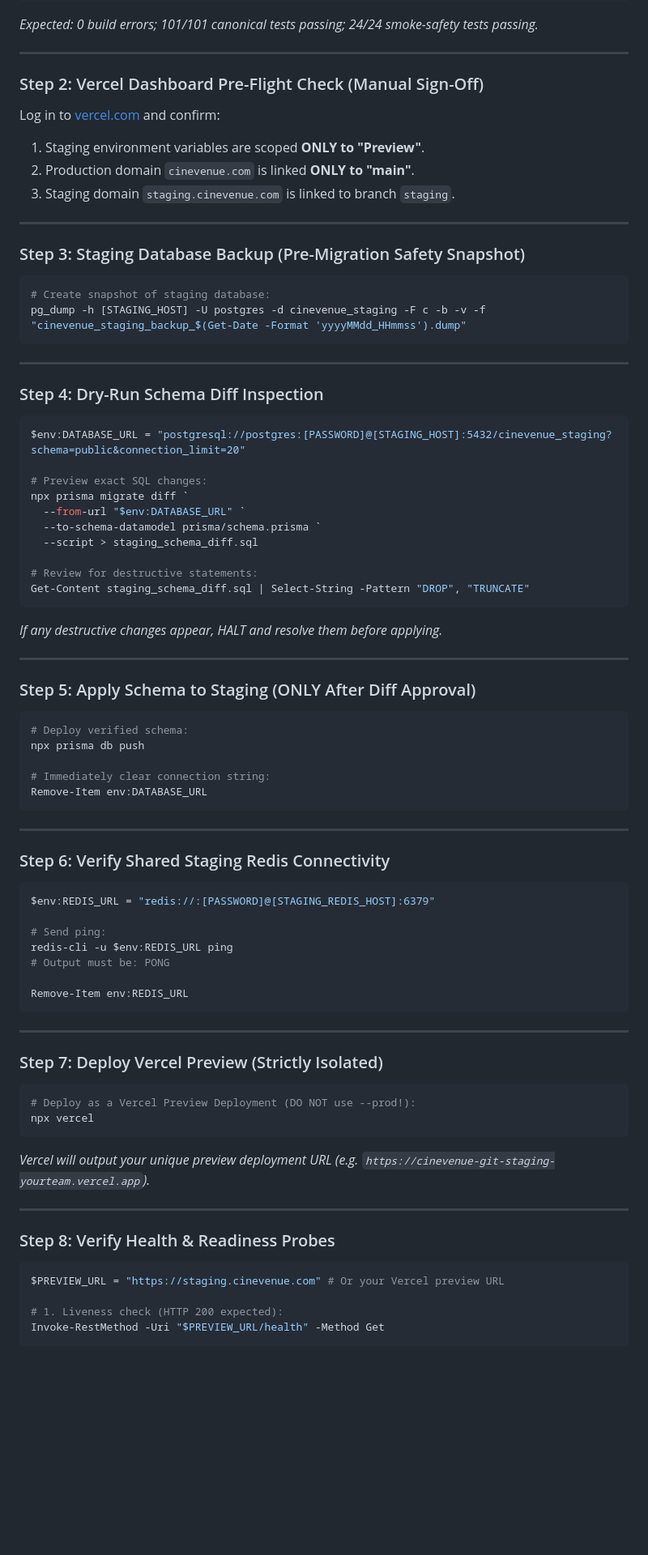
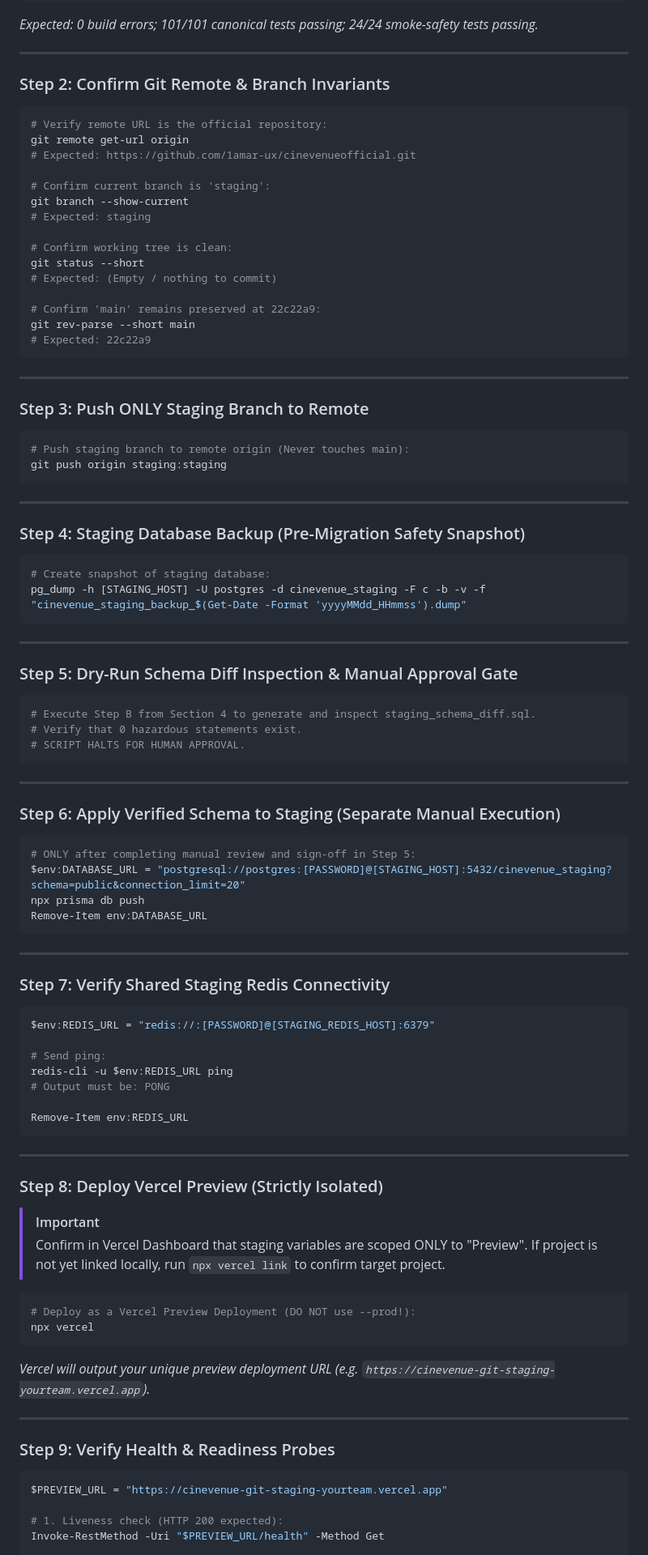
Before and after one commit to 1amar-ux/cinevenueofficial, a Markdown page: docs/staging/CINEVENUE_STAGING_DEPLOYMENT_GUIDE.md, the part around one of its changes. Shown at 81% size. GitHub-like rendering; blank space fills up the shorter version.

````diff
--- a/docs/staging/CINEVENUE_STAGING_DEPLOYMENT_GUIDE.md
+++ b/docs/staging/CINEVENUE_STAGING_DEPLOYMENT_GUIDE.md
@@ -233,15 +298,36 @@ npx tsx --test tests/unit/stagingSmokeTestSafety.test.ts
 
 ---
 
-### Step 2: Vercel Dashboard Pre-Flight Check (Manual Sign-Off)
-Log in to [vercel.com](https://vercel.com) and confirm:
-1. Staging environment variables are scoped **ONLY to "Preview"**.
-2. Production domain `cinevenue.com` is linked **ONLY to "main"**.
-3. Staging domain `staging.cinevenue.com` is linked to branch `staging`.
+### Step 2: Confirm Git Remote & Branch Invariants
+```powershell
+# Verify remote URL is the official repository:
+git remote get-url origin
+# Expected: https://github.com/1amar-ux/cinevenueofficial.git
+
+# Confirm current branch is 'staging':
+git branch --show-current
+# Expected: staging
+
+# Confirm working tree is clean:
+git status --short
+# Expected: (Empty / nothing to commit)
+
+# Confirm 'main' remains preserved at 22c22a9:
+git rev-parse --short main
+# Expected: 22c22a9
+```
 
 ---
 
-### Step 3: Staging Database Backup (Pre-Migration Safety Snapshot)
+### Step 3: Push ONLY Staging Branch to Remote
+```powershell
+# Push staging branch to remote origin (Never touches main):
+git push origin staging:staging
+```
+
+---
+
+### Step 4: Staging Database Backup (Pre-Migration Safety Snapshot)
 ```powershell
 # Create snapshot of staging database:
 pg_dump -h [STAGING_HOST] -U postgres -d cinevenue_staging -F c -b -v -f "cinevenue_staging_backup_$(Get-Date -Format 'yyyyMMdd_HHmmss').dump"
@@ -249,35 +335,26 @@ pg_dump -h [STAGING_HOST] -U postgres -d cinevenue_staging -F c -b -v -f "cineve
 
 ---
 
-### Step 4: Dry-Run Schema Diff Inspection
+### Step 5: Dry-Run Schema Diff Inspection & Manual Approval Gate
 ```powershell
-$env:DATABASE_URL = "postgresql://postgres:[PASSWORD]@[STAGING_HOST]:5432/cinevenue_staging?schema=public&connection_limit=20"
-
-# Preview exact SQL changes:
-npx prisma migrate diff `
-  --from-url "$env:DATABASE_URL" `
-  --to-schema-datamodel prisma/schema.prisma `
-  --script > staging_schema_diff.sql
-
-# Review for destructive statements:
-Get-Content staging_schema_diff.sql | Select-String -Pattern "DROP", "TRUNCATE"
+# Execute Step B from Section 4 to generate and inspect staging_schema_diff.sql.
+# Verify that 0 hazardous statements exist.
+# SCRIPT HALTS FOR HUMAN APPROVAL.
 ```
-*If any destructive changes appear, HALT and resolve them before applying.*
 
 ---
 
-### Step 5: Apply Schema to Staging (ONLY After Diff Approval)
+### Step 6: Apply Verified Schema to Staging (Separate Manual Execution)
 ```powershell
-# Deploy verified schema:
+# ONLY after completing manual review and sign-off in Step 5:
+$env:DATABASE_URL = "postgresql://postgres:[PASSWORD]@[STAGING_HOST]:5432/cinevenue_staging?schema=public&connection_limit=20"
 npx prisma db push
-
-# Immediately clear connection string:
 Remove-Item env:DATABASE_URL
 ```
 
 ---
 
-### Step 6: Verify Shared Staging Redis Connectivity
+### Step 7: Verify Shared Staging Redis Connectivity
 ```powershell
 $env:REDIS_URL = "redis://:[PASSWORD]@[STAGING_REDIS_HOST]:6379"
 
@@ -290,7 +367,11 @@ Remove-Item env:REDIS_URL
 
 ---
 
-### Step 7: Deploy Vercel Preview (Strictly Isolated)
+### Step 8: Deploy Vercel Preview (Strictly Isolated)
+> [!IMPORTANT]
+> Confirm in Vercel Dashboard that staging variables are scoped ONLY to "Preview".
+> If project is not yet linked locally, run `npx vercel link` to confirm target project.
+
 ```powershell
 # Deploy as a Vercel Preview Deployment (DO NOT use --prod!):
 npx vercel
@@ -299,9 +380,9 @@ npx vercel
 
 ---
 
-### Step 8: Verify Health & Readiness Probes
+### Step 9: Verify Health & Readiness Probes
 ```powershell
-$PREVIEW_URL = "https://staging.cinevenue.com" # Or your Vercel preview URL
+$PREVIEW_URL = "https://cinevenue-git-staging-yourteam.vercel.app"
 
 # 1. Liveness check (HTTP 200 expected):
 Invoke-RestMethod -Uri "$PREVIEW_URL/health" -Method Get
````
Also changed, not shown: other parts of docs/staging/CINEVENUE_STAGING_DEPLOYMENT_GUIDE.md (+102 -38 lines).
